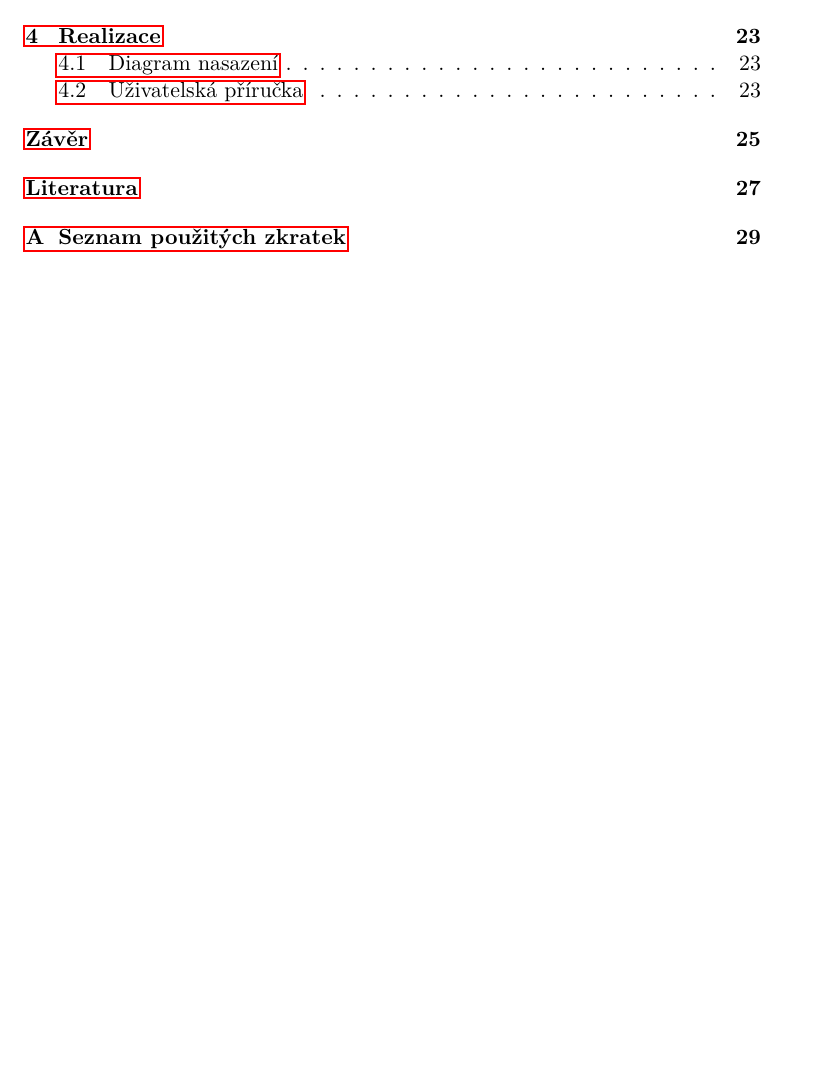
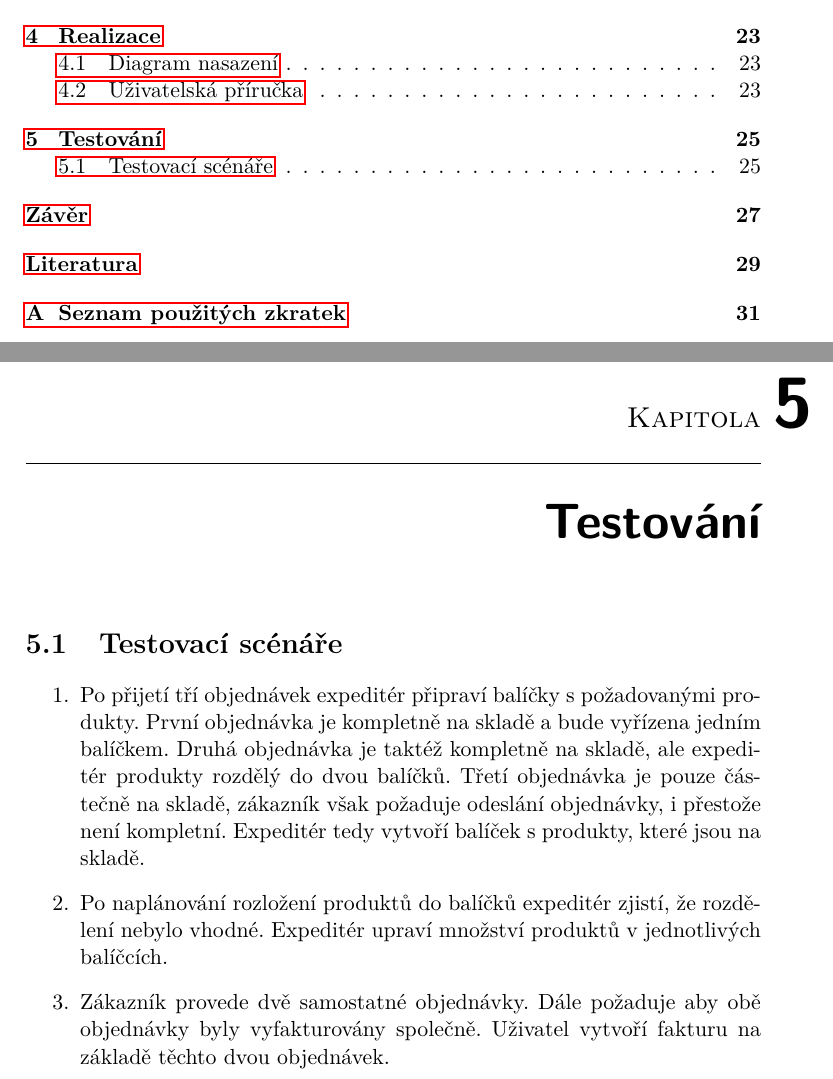
Before and after one commit to dolezj24/Bakalarka-text, a LaTeX thesis (BP_Dolezal_Jakub_2018.tex): part of page 11 of 45 before the commit and two parts of pages 11 and 39 of 47 after it, the two joined at a grey line, cut so that both start at the same text, the shorter picture padded with empty space. Compiled offline with pdfLaTeX; a missing bibliography style is replaced by a similar one.

Commit message:
testovaci scenare

```diff
--- a/BP_Dolezal_Jakub_2018.tex
+++ b/BP_Dolezal_Jakub_2018.tex
@@ -389,6 +389,15 @@
 		\item[Stránkování] -- pro procházení stránek se záznamy jsou určena tlačítka v pravém dolním rohu tabulky. Kromě toho lze zvolit množství zobrazených záznamů na jedné stránce výběrem hodnoty v sousedním select boxu.
 		\item[Subtabulka] -- pro tabulky s daty, které zahrnují i nějaká pomocná data, je možné zobrazit subtabulku kliknutím na malý trohúhelník na levém kraji řádku. Opětovným stisknutím tohoto trojúhelníku dojde ke skrytí subtabulky.
 	\end{description}
+
+\chapter{Testování}
+
+\section{Testovací scénáře}
+	\begin{enumerate}
+		\item Po přijetí tří objednávek expeditér připraví balíčky s požadovanými produkty. První objednávka je kompletně na skladě a bude vyřízena jedním balíčkem. Druhá objednávka je taktéž kompletně na skladě, ale expeditér produkty rozdělý do dvou balíčků. Třetí objednávka je pouze částečně na skladě, zákazník však požaduje odeslání objednávky, i přestože není kompletní. Expeditér tedy vytvoří balíček s produkty, které jsou na skladě.
+		\item Po naplánování rozložení produktů do balíčků expeditér zjistí, že rozdělení nebylo vhodné. Expeditér upraví množství produktů v jednotlivých balíčcích.
+		\item Zákazník provede dvě samostatné objednávky. Dále požaduje aby obě objednávky byly vyfakturovány společně. Uživatel vytvoří fakturu na základě těchto dvou objednávek.
+	\end{enumerate}
 
 \begin{conclusion}
 	%sem napište závěr Vaší práce
```
Also changed, not shown: BP_Dolezal_Jakub_2018.tex (2 more changed lines).
